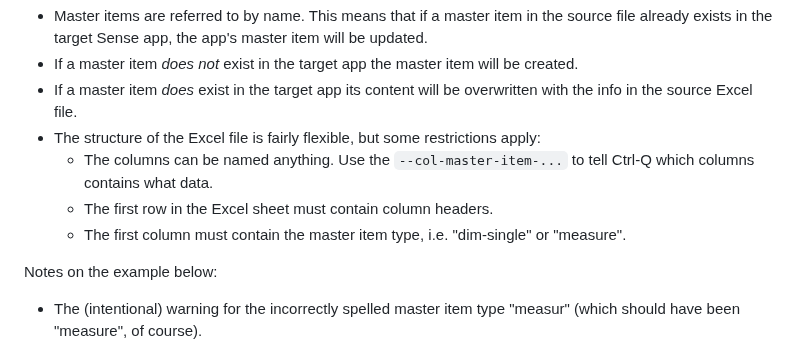
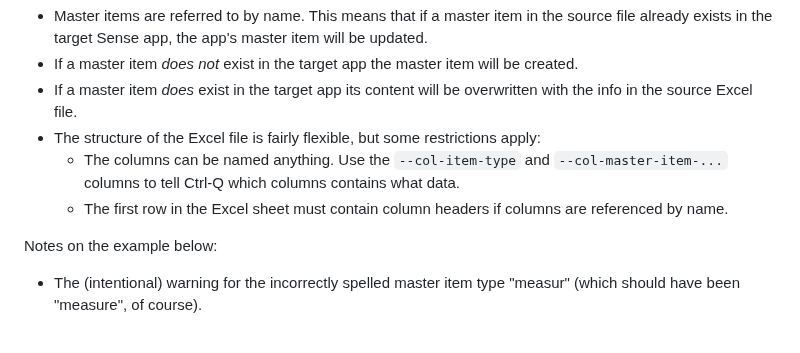
Before and after one commit to ptarmiganlabs/ctrl-q, a Markdown page: README.md, the part around the change. GitHub-like rendering.

Commit message:
Update docs for master-item-import command

```diff
--- a/README.md
+++ b/README.md
@@ -1406,11 +1406,8 @@ Notes on using the `master-item-import` command:
 - If a master item *does not* exist in the target app the master item will be created.
 - If a master item *does* exist in the target app its content will be overwritten with the info in the source Excel file.
 - The structure of the Excel file is fairly flexible, but some restrictions apply:
-  - The columns can be named anything. Use the `--col-master-item-...` to tell Ctrl-Q which columns contains what data.
-  - The first row in the Excel sheet must contain column headers.
-  - The first column must contain the master item type, i.e. "dim-single" or "measure".
-
-
+  - The columns can be named anything. Use the `--col-item-type` and `--col-master-item-...` columns to tell Ctrl-Q which columns contains what data.
+  - The first row in the Excel sheet must contain column headers if columns are referenced by name.
 
 Notes on the example below:
 
```
